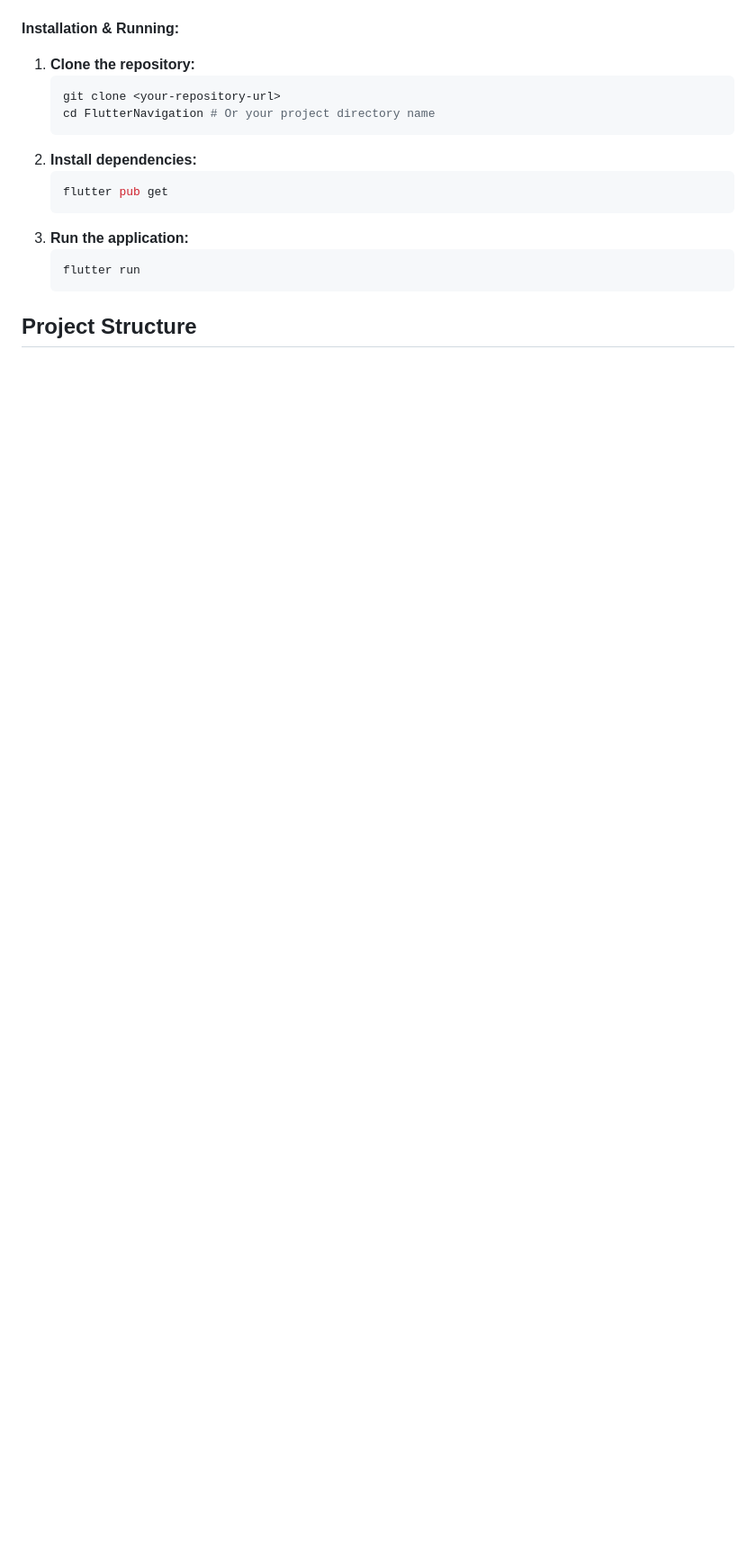
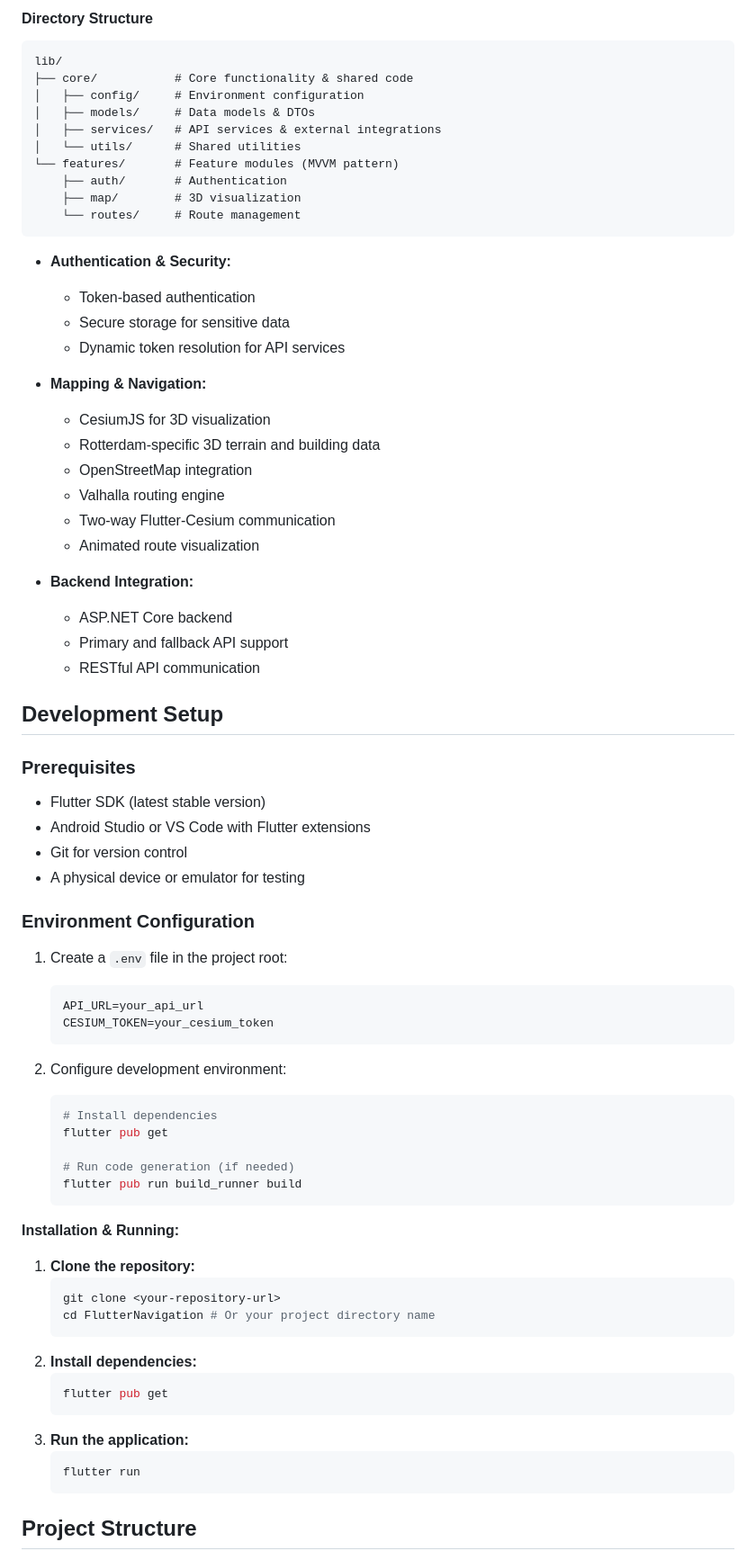
Before and after one commit to Vonk5-DreamTeam-IDP-HRO/FlutterNavigation, a Markdown page: README.md, the part around one of its changes. Shown at 90% size. Drawn GitHub-style; blank space fills up the shorter version.

````diff
--- a/README.md
+++ b/README.md
@@ -53,3 +84,65 @@ This project is being developed by students from Hogeschool Rotterdam as part of
+#### Directory Structure
+
+```
+lib/
+├── core/           # Core functionality & shared code
+│   ├── config/     # Environment configuration
+│   ├── models/     # Data models & DTOs
+│   ├── services/   # API services & external integrations
+│   └── utils/      # Shared utilities
+└── features/       # Feature modules (MVVM pattern)
+    ├── auth/       # Authentication
+    ├── map/        # 3D visualization
+    └── routes/     # Route management
+```
+
+- **Authentication & Security:**
+
+  - Token-based authentication
+  - Secure storage for sensitive data
+  - Dynamic token resolution for API services
+
+- **Mapping & Navigation:**
+
+  - CesiumJS for 3D visualization
+  - Rotterdam-specific 3D terrain and building data
+  - OpenStreetMap integration
+  - Valhalla routing engine
+  - Two-way Flutter-Cesium communication
+  - Animated route visualization
+
+- **Backend Integration:**
+  - ASP.NET Core backend
+  - Primary and fallback API support
+  - RESTful API communication
+
+## Development Setup
+
+### Prerequisites
+
+- Flutter SDK (latest stable version)
+- Android Studio or VS Code with Flutter extensions
+- Git for version control
+- A physical device or emulator for testing
+
+### Environment Configuration
+
+1. Create a `.env` file in the project root:
+
+   ```env
+   API_URL=your_api_url
+   CESIUM_TOKEN=your_cesium_token
+   ```
+
+2. Configure development environment:
+
+   ```bash
+   # Install dependencies
+   flutter pub get
+
+   # Run code generation (if needed)
+   flutter pub run build_runner build
+   ```
 
 **Installation & Running:**
 
````
Also changed, not shown: other parts of README.md (+160 -61 lines).
